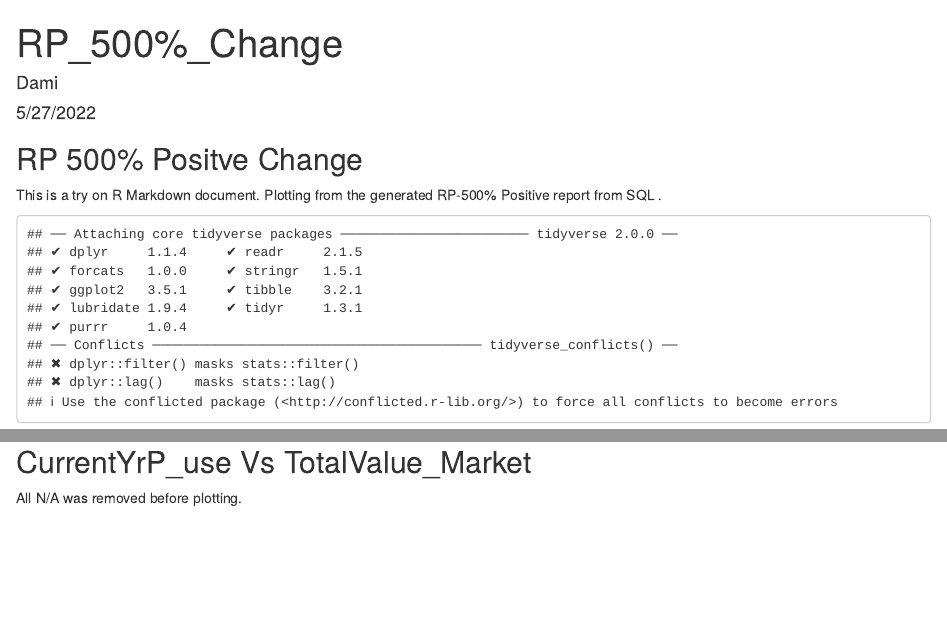
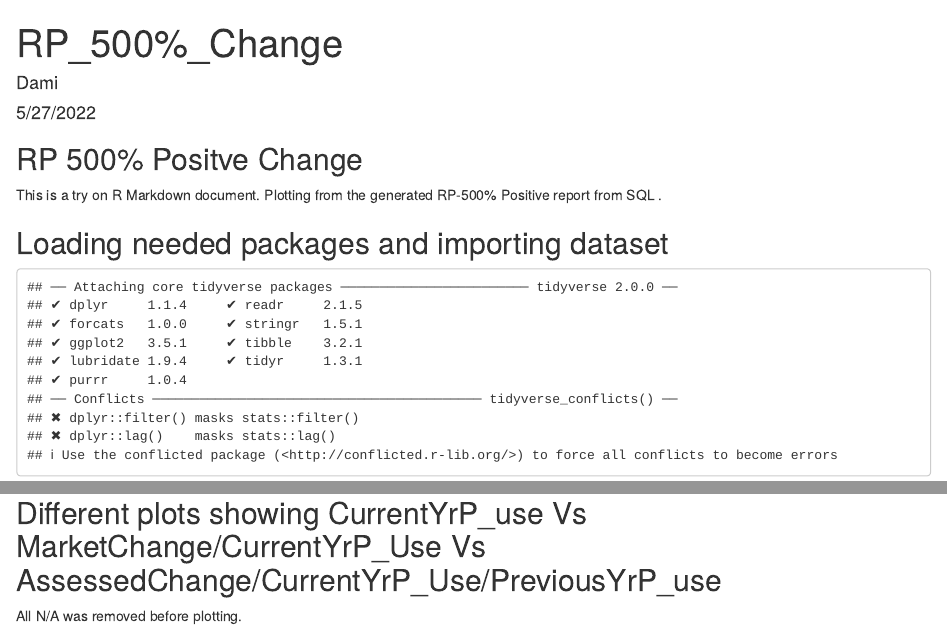
Before and after one commit to Oludami1/RMarkdown, an R Markdown document (Rp_positive.Rmd): the page in a window 1100 px wide, from its top, and a second part further down, joined at a grey line. Rendered offline with R 4.5, knitr and Pandoc, with nearby package versions; some code elsewhere in the file could not run offline.

Commit message:
Update Rp_positive.Rmd

````diff
--- a/Rp_positive.Rmd
+++ b/Rp_positive.Rmd
@@ -12,13 +12,15 @@ knitr::opts_chunk$set(echo = TRUE)
 ## RP 500% Positve Change
 This is a try on R Markdown document. Plotting from the generated RP-500% Positive report from SQL .
 
+## Loading needed packages and importing dataset
+
 ```{r echo=FALSE}
 library(readxl)
 library(tidyverse)
 RP_Positive<-read_xlsx("C:/Users/obamikefa/OneDrive - Alachua County Property Appraiser/Excel/RP - 500% Positive Change.xlsx")
 ```
 
-## CurrentYrP_use Vs TotalValue_Market
+## Different plots showing CurrentYrP_use Vs MarketChange/CurrentYrP_Use Vs AssessedChange/CurrentYrP_Use/PreviousYrP_use
 All N/A was removed before plotting.
 
 ```{r ggplot2, echo=FALSE}
````
Also changed, not shown: Rp_positive.Rmd (2 more changed lines).
